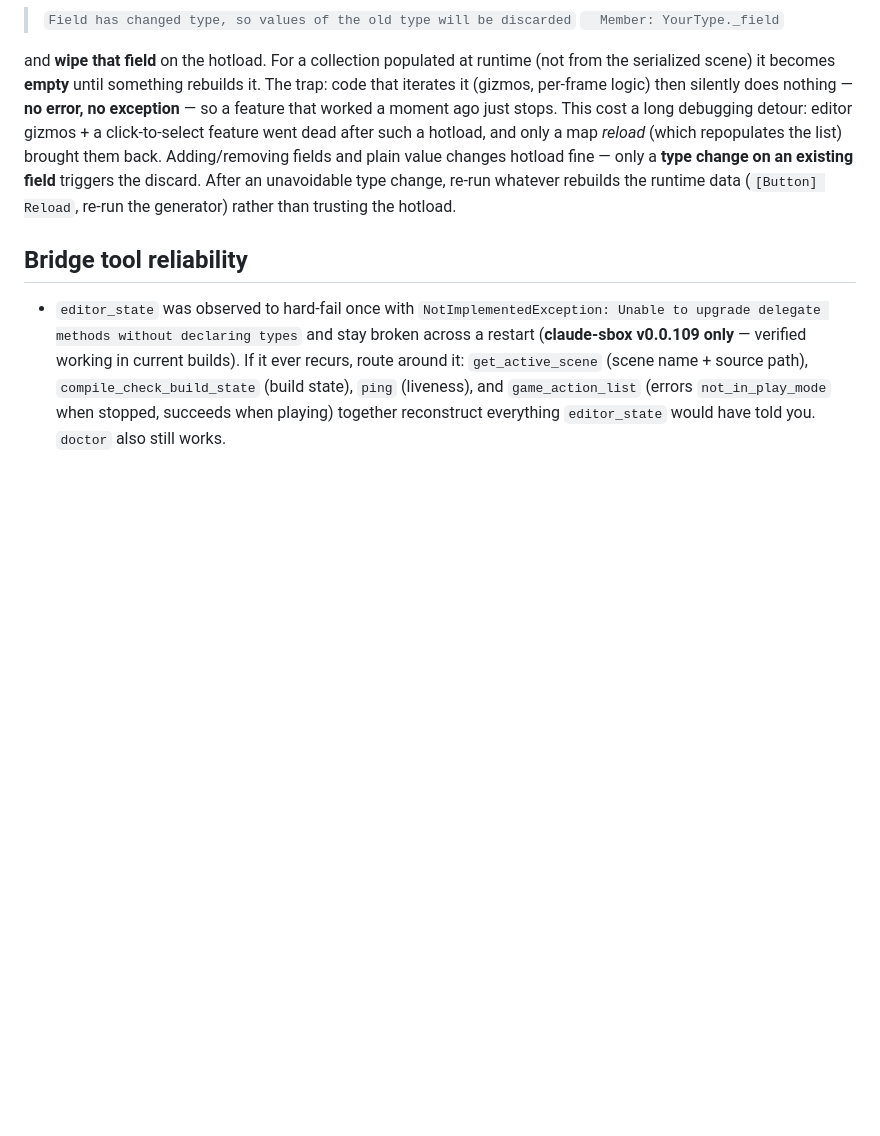
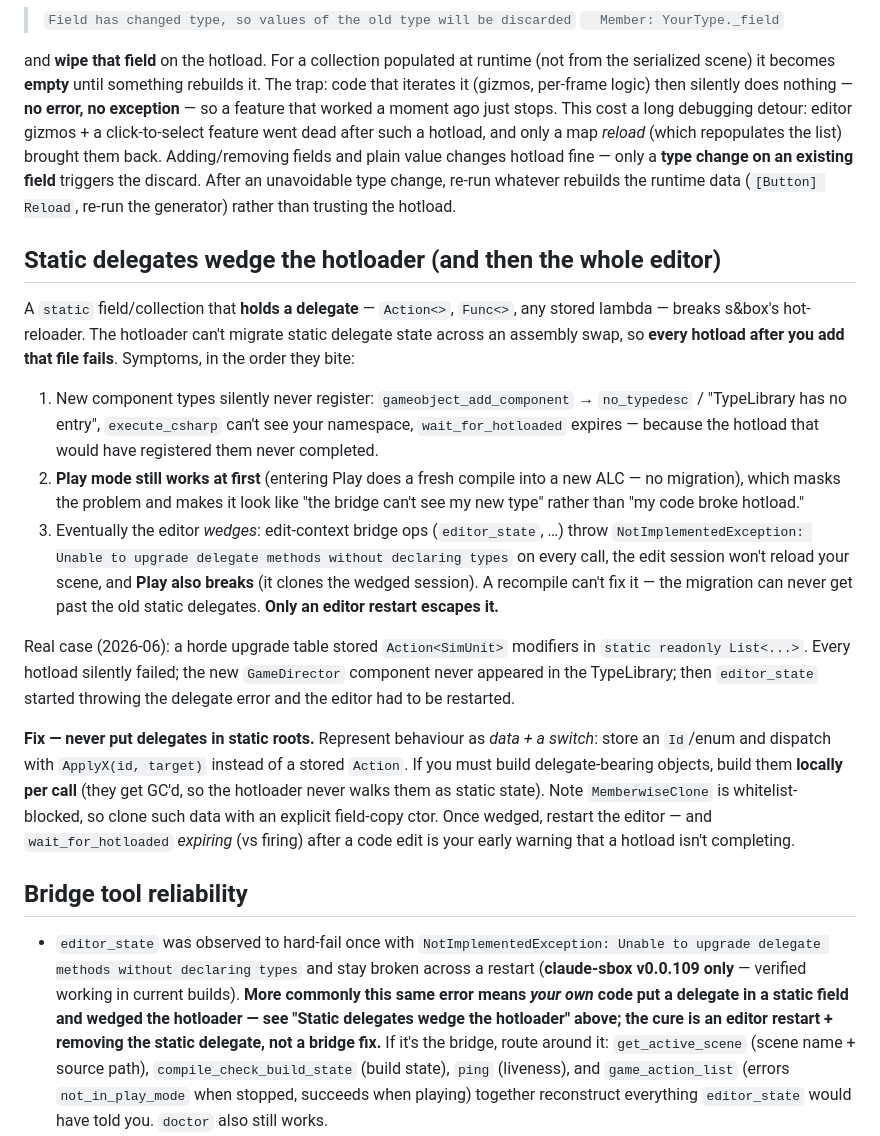
Before and after one commit to coffeegrind123/claude-sbox-setup, a Markdown page: skill/references/gotchas.md, the part around the change. Rendered like a GitHub page; blank space fills up the shorter version.

Commit message:
skill: document package_search browse/sort + static-delegate hotload gotcha
tool-families: package_search now browses ranked feeds (optional query +
sort param) and returns popularity signal (users_now, votes, favourited,
tags, available_sorts) — update the signature + return shape to match.

gotchas: add "static delegates wedge the hotloader" — a static field
holding an Action/Func breaks hot reload (new types never register, then
editor_state throws and the editor must be restarted); represent
behaviour as data + a switch instead.

Co-Authored-By: Claude Opus 4.8 (1M context) <noreply@anthropic.com>

```diff
--- a/skill/references/gotchas.md
+++ b/skill/references/gotchas.md
@@ -289,12 +289,49 @@ changes hotload fine — only a **type change on an existing field** triggers th
 discard. After an unavoidable type change, re-run whatever rebuilds the runtime
 data (`[Button] Reload`, re-run the generator) rather than trusting the hotload.
 
+## Static delegates wedge the hotloader (and then the whole editor)
+
+A `static` field/collection that **holds a delegate** — `Action<>`, `Func<>`, any
+stored lambda — breaks s&box's hot-reloader. The hotloader can't migrate static
+delegate state across an assembly swap, so **every hotload after you add that file
+fails**. Symptoms, in the order they bite:
+
+1. New component types silently never register: `gameobject_add_component` →
+   `no_typedesc` / "TypeLibrary has no entry", `execute_csharp` can't see your
+   namespace, `wait_for_hotloaded` expires — because the hotload that would have
+   registered them never completed.
+2. **Play mode still works at first** (entering Play does a fresh compile into a new
+   ALC — no migration), which masks the problem and makes it look like "the bridge
+   can't see my new type" rather than "my code broke hotload."
+3. Eventually the editor *wedges*: edit-context bridge ops (`editor_state`, …) throw
+   `NotImplementedException: Unable to upgrade delegate methods without declaring
+   types` on every call, the edit session won't reload your scene, and **Play also
+   breaks** (it clones the wedged session). A recompile can't fix it — the migration
+   can never get past the old static delegates. **Only an editor restart escapes it.**
+
+Real case (2026-06): a horde upgrade table stored `Action<SimUnit>` modifiers in
+`static readonly List<...>`. Every hotload silently failed; the new `GameDirector`
+component never appeared in the TypeLibrary; then `editor_state` started throwing the
+delegate error and the editor had to be restarted.
+
+**Fix — never put delegates in static roots.** Represent behaviour as *data + a
+switch*: store an `Id`/enum and dispatch with `ApplyX(id, target)` instead of a
+stored `Action`. If you must build delegate-bearing objects, build them **locally
+per call** (they get GC'd, so the hotloader never walks them as static state). Note
+`MemberwiseClone` is whitelist-blocked, so clone such data with an explicit
+field-copy ctor. Once wedged, restart the editor — and `wait_for_hotloaded`
+*expiring* (vs firing) after a code edit is your early warning that a hotload isn't
+completing.
+
 ## Bridge tool reliability
 
 - `editor_state` was observed to hard-fail once with `NotImplementedException:
   Unable to upgrade delegate methods without declaring types` and stay broken
   across a restart (**claude-sbox v0.0.109 only** — verified working in current
-  builds). If it ever recurs, route around it: `get_active_scene` (scene name +
+  builds). **More commonly this same error means *your own* code put a delegate in a
+  static field and wedged the hotloader — see "Static delegates wedge the hotloader"
+  above; the cure is an editor restart + removing the static delegate, not a bridge
+  fix.** If it's the bridge, route around it: `get_active_scene` (scene name +
   source path), `compile_check_build_state` (build state), `ping` (liveness), and
   `game_action_list` (errors `not_in_play_mode` when stopped, succeeds when
   playing) together reconstruct everything `editor_state` would have told you.
```
Also changed, not shown: skill/references/tool-families.md (+1 -1 lines).
